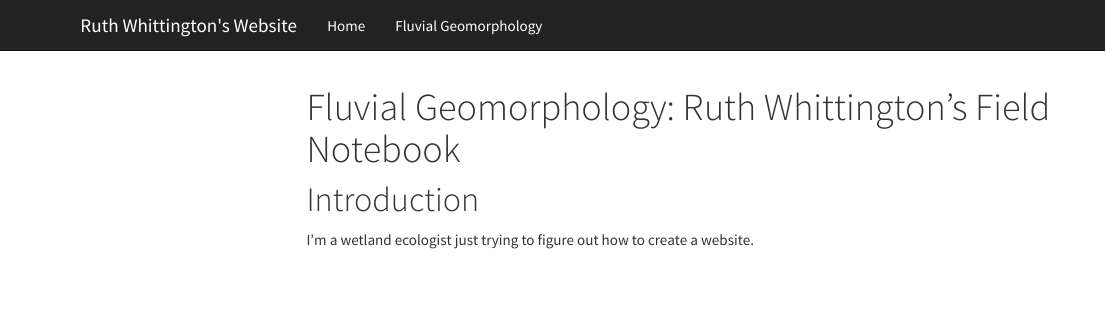
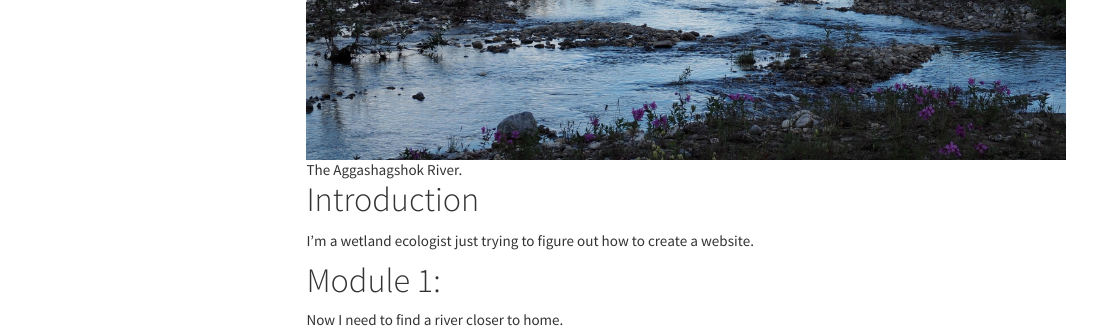
Before and after one commit to whittingtonruth/whittingtonruth.github.io, an R Markdown document (FluvialGeomorphologyNotebook.Rmd): the page in a window 1100 px wide, from 0 px down before the commit and from 590 px down after it. Rendered offline with R 4.5, knitr and Pandoc, with nearby package versions; menus at the side of the page are left out.

Commit message:
More website building

```diff
--- a/FluvialGeomorphologyNotebook.Rmd
+++ b/FluvialGeomorphologyNotebook.Rmd
@@ -7,6 +7,10 @@
     toc: true
     toc_float: true
 ---
+![The Aggashagshok River.](images/AggieMainPhoto.jpg)
 
 # Introduction
 I'm a wetland ecologist just trying to figure out how to create a website.
+
+# Module 1:
+Now I need to find a river closer to home.
```
Also changed, not shown: CoverPhoto.jpg (deleted), images/AggieMainPhoto.jpg (added), 2 other files.
